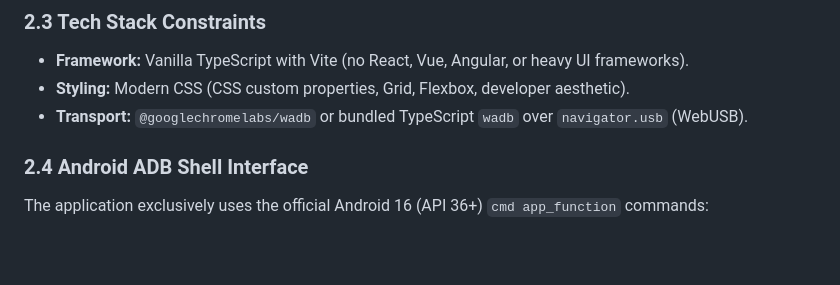
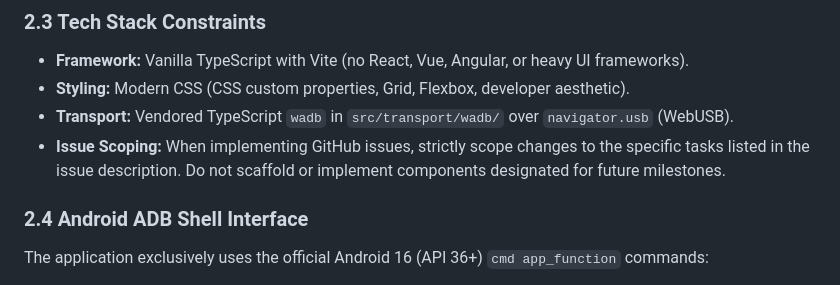
Before and after one commit to andreban/webmcp-appfunctions, a Markdown page: AGENTS.md, the part around the change. Drawn GitHub-style; blank space fills up the shorter version.

Commit message:
docs: update AGENTS.md with vendored wadb path and issue scope rule

```diff
--- a/AGENTS.md
+++ b/AGENTS.md
@@ -51,7 +51,8 @@ For HTML and Markdown files:
 ### 2.3 Tech Stack Constraints
 - **Framework:** Vanilla TypeScript with Vite (no React, Vue, Angular, or heavy UI frameworks).
 - **Styling:** Modern CSS (CSS custom properties, Grid, Flexbox, developer aesthetic).
-- **Transport:** `@googlechromelabs/wadb` or bundled TypeScript `wadb` over `navigator.usb` (WebUSB).
+- **Transport:** Vendored TypeScript `wadb` in `src/transport/wadb/` over `navigator.usb` (WebUSB).
+- **Issue Scoping:** When implementing GitHub issues, strictly scope changes to the specific tasks listed in the issue description. Do not scaffold or implement components designated for future milestones.
 
 ### 2.4 Android ADB Shell Interface
 The application exclusively uses the official Android 16 (API 36+) `cmd app_function` commands:
```
